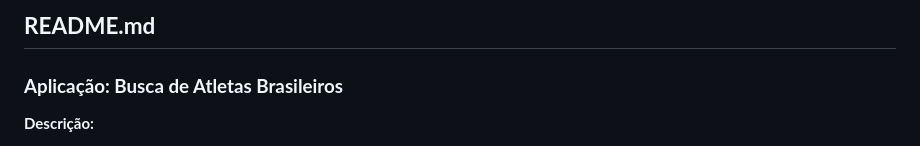
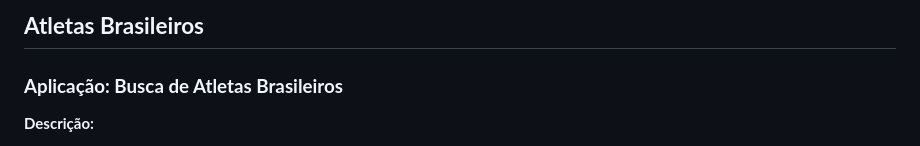
Before and after one commit to felipeS5/Imersao-Alura--Atletas-do-Brasil, a Markdown page: README.md, the part around the change. Rendered like a GitHub page.

```diff
--- a/README.md
+++ b/README.md
@@ -1,4 +1,4 @@
-## **README.md**
+## **Atletas Brasileiros**
 
 ### **Aplicação: Busca de Atletas Brasileiros**
 
```
